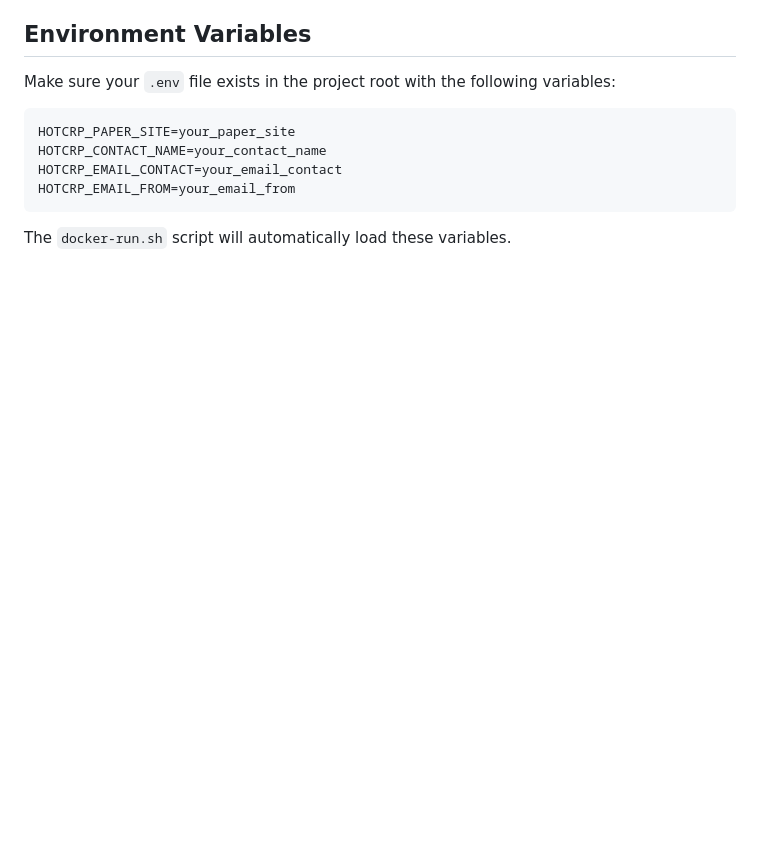
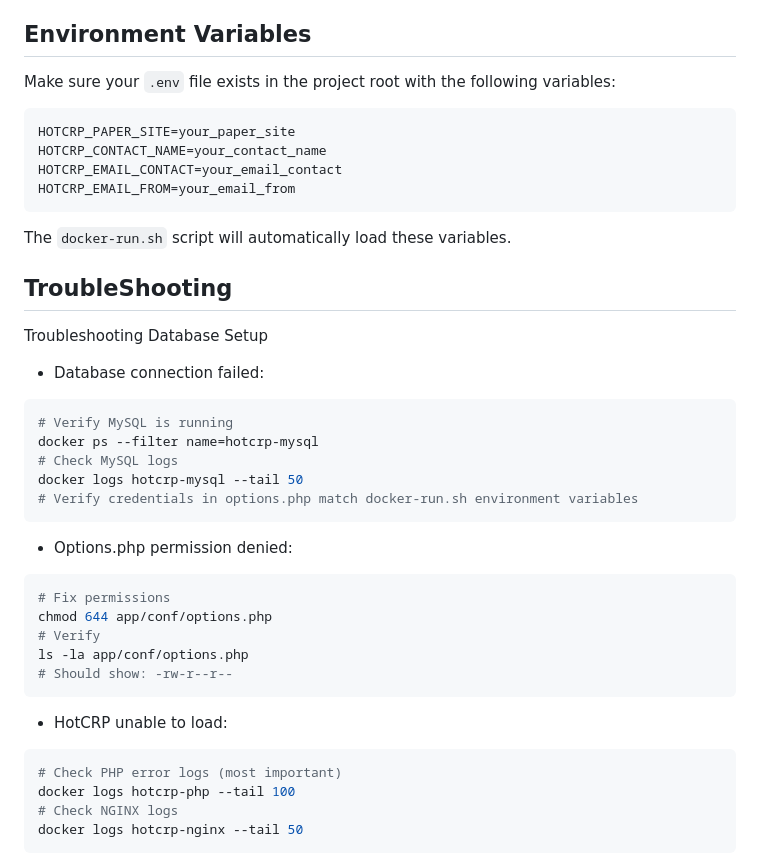
Before and after one commit to lizeren/Tselab-HotCRP, a Markdown page: DOCKER-USAGE.md, the part around one of its changes. GitHub-like rendering; blank space fills up the shorter version.

````diff
--- a/DOCKER-USAGE.md
+++ b/DOCKER-USAGE.md
@@ -138,3 +202,35 @@ HOTCRP_EMAIL_FROM=your_email_from
 ```
 
 The `docker-run.sh` script will automatically load these variables.
+
+
+
+
+
+
+## TroubleShooting
+
+Troubleshooting Database Setup
+- Database connection failed:
+```bash
+# Verify MySQL is running
+docker ps --filter name=hotcrp-mysql
+# Check MySQL logs
+docker logs hotcrp-mysql --tail 50
+# Verify credentials in options.php match docker-run.sh environment variables
+```
+- Options.php permission denied:
+```bash
+# Fix permissions
+chmod 644 app/conf/options.php
+# Verify
+ls -la app/conf/options.php
+# Should show: -rw-r--r--
+```
+- HotCRP unable to load:
+```bash
+# Check PHP error logs (most important)
+docker logs hotcrp-php --tail 100
+# Check NGINX logs
+docker logs hotcrp-nginx --tail 50
+```
````
Also changed, not shown: other parts of DOCKER-USAGE.md (+64 -0 lines).
